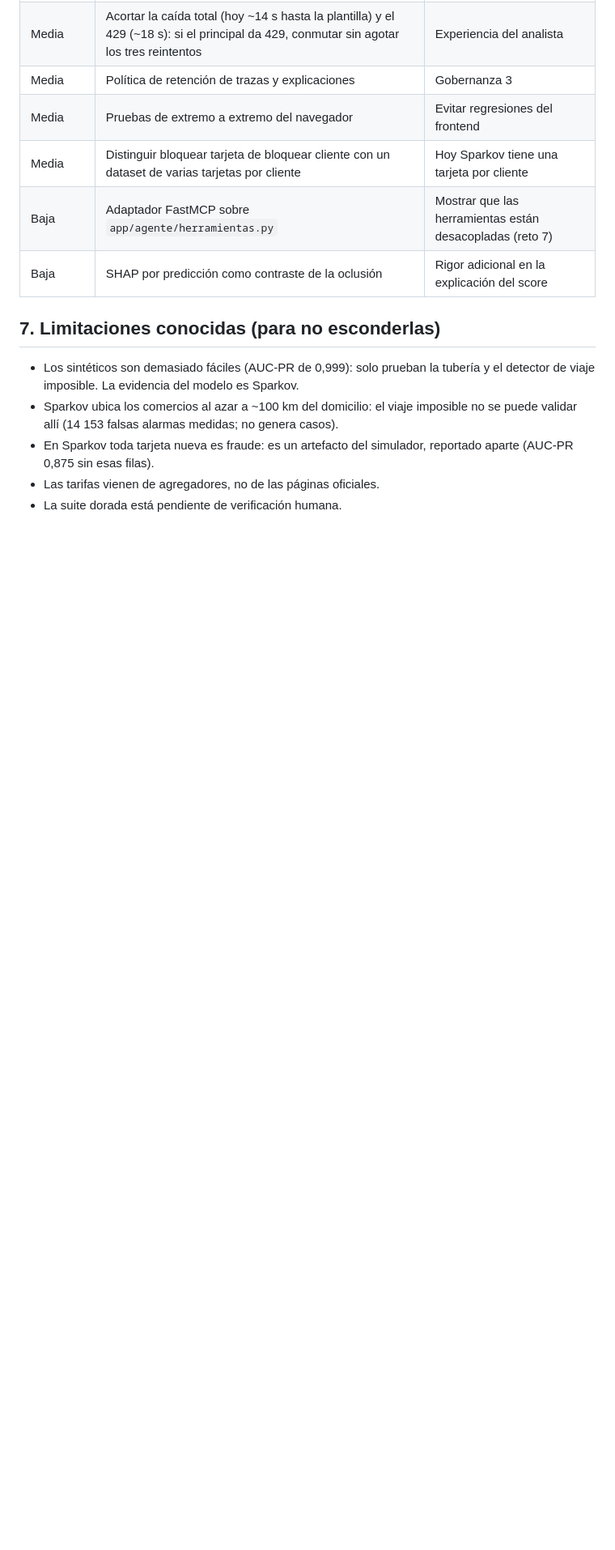
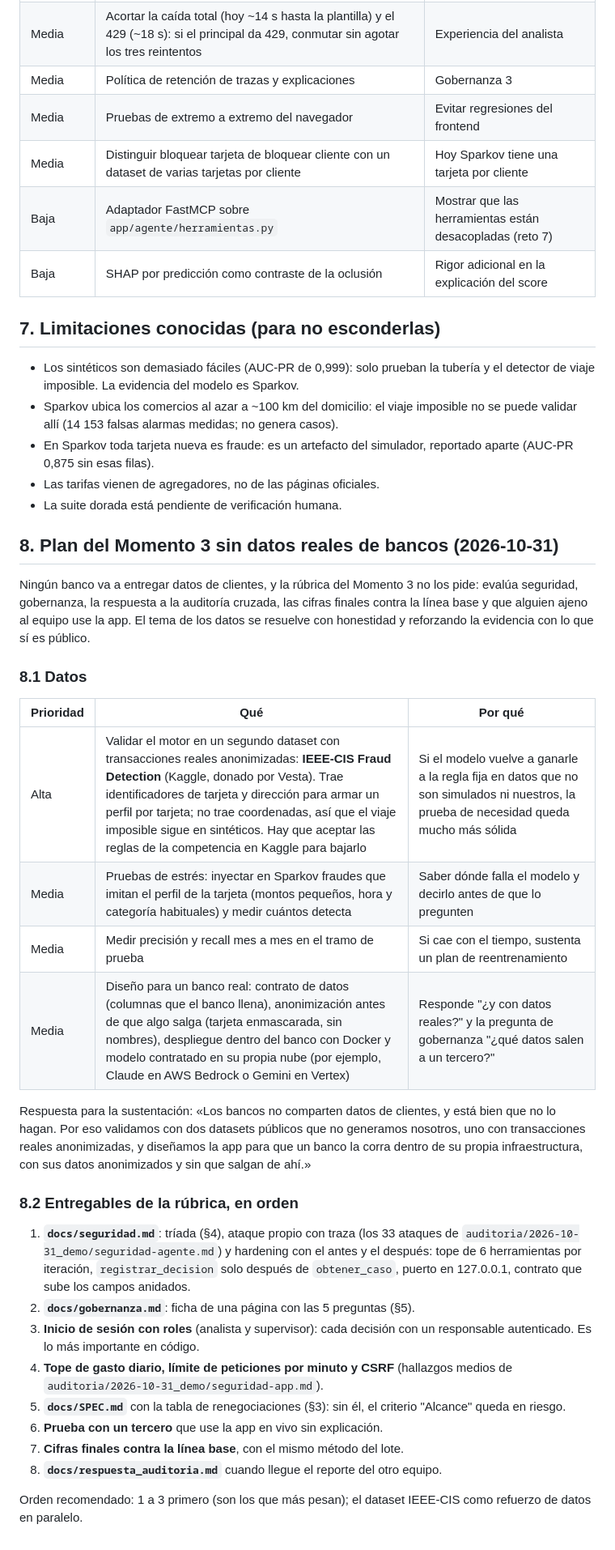
Before and after one commit to JhoanGruezo/deteccion-fraude-bancario-ia, a Markdown page: docs/pendientes-y-momento3.md, the part around the change. Shown at 81% size. Rendered like a GitHub page; blank space fills up the shorter version.

Commit message:
Plan del Momento 3 sin datos reales de bancos
Co-Authored-By: Claude Opus 5.5 <noreply@anthropic.com>

```diff
--- a/docs/pendientes-y-momento3.md
+++ b/docs/pendientes-y-momento3.md
@@ -163,3 +163,45 @@ resultado, haya funcionado o no, y lo que se cambió después.
   aparte (AUC-PR 0,875 sin esas filas).
 - Las tarifas vienen de agregadores, no de las páginas oficiales.
 - La suite dorada está pendiente de verificación humana.
+
+## 8. Plan del Momento 3 sin datos reales de bancos (2026-10-31)
+
+Ningún banco va a entregar datos de clientes, y la rúbrica del Momento 3 no los pide:
+evalúa seguridad, gobernanza, la respuesta a la auditoría cruzada, las cifras finales
+contra la línea base y que alguien ajeno al equipo use la app. El tema de los datos se
+resuelve con honestidad y reforzando la evidencia con lo que sí es público.
+
+### 8.1 Datos
+
+| Prioridad | Qué | Por qué |
+|---|---|---|
+| Alta | Validar el motor en un segundo dataset con transacciones reales anonimizadas: **IEEE-CIS Fraud Detection** (Kaggle, donado por Vesta). Trae identificadores de tarjeta y dirección para armar un perfil por tarjeta; no trae coordenadas, así que el viaje imposible sigue en sintéticos. Hay que aceptar las reglas de la competencia en Kaggle para bajarlo | Si el modelo vuelve a ganarle a la regla fija en datos que no son simulados ni nuestros, la prueba de necesidad queda mucho más sólida |
+| Media | Pruebas de estrés: inyectar en Sparkov fraudes que imitan el perfil de la tarjeta (montos pequeños, hora y categoría habituales) y medir cuántos detecta | Saber dónde falla el modelo y decirlo antes de que lo pregunten |
+| Media | Medir precisión y recall mes a mes en el tramo de prueba | Si cae con el tiempo, sustenta un plan de reentrenamiento |
+| Media | Diseño para un banco real: contrato de datos (columnas que el banco llena), anonimización antes de que algo salga (tarjeta enmascarada, sin nombres), despliegue dentro del banco con Docker y modelo contratado en su propia nube (por ejemplo, Claude en AWS Bedrock o Gemini en Vertex) | Responde "¿y con datos reales?" y la pregunta de gobernanza "¿qué datos salen a un tercero?" |
+
+Respuesta para la sustentación: «Los bancos no comparten datos de clientes, y está bien
+que no lo hagan. Por eso validamos con dos datasets públicos que no generamos nosotros,
+uno con transacciones reales anonimizadas, y diseñamos la app para que un banco la
+corra dentro de su propia infraestructura, con sus datos anonimizados y sin que salgan
+de ahí.»
+
+### 8.2 Entregables de la rúbrica, en orden
+
+1. **`docs/seguridad.md`**: tríada (§4), ataque propio con traza (los 33 ataques de
+   `auditoria/2026-10-31_demo/seguridad-agente.md`) y hardening con el antes y el
+   después: tope de 6 herramientas por iteración, `registrar_decision` solo después de
+   `obtener_caso`, puerto en 127.0.0.1, contrato que sube los campos anidados.
+2. **`docs/gobernanza.md`**: ficha de una página con las 5 preguntas (§5).
+3. **Inicio de sesión con roles** (analista y supervisor): cada decisión con un
+   responsable autenticado. Es lo más importante en código.
+4. **Tope de gasto diario, límite de peticiones por minuto y CSRF** (hallazgos medios de
+   `auditoria/2026-10-31_demo/seguridad-app.md`).
+5. **`docs/SPEC.md`** con la tabla de renegociaciones (§3): sin él, el criterio
+   "Alcance" queda en riesgo.
+6. **Prueba con un tercero** que use la app en vivo sin explicación.
+7. **Cifras finales contra la línea base**, con el mismo método del lote.
+8. **`docs/respuesta_auditoria.md`** cuando llegue el reporte del otro equipo.
+
+Orden recomendado: 1 a 3 primero (son los que más pesan); el dataset IEEE-CIS como
+refuerzo de datos en paralelo.
```
